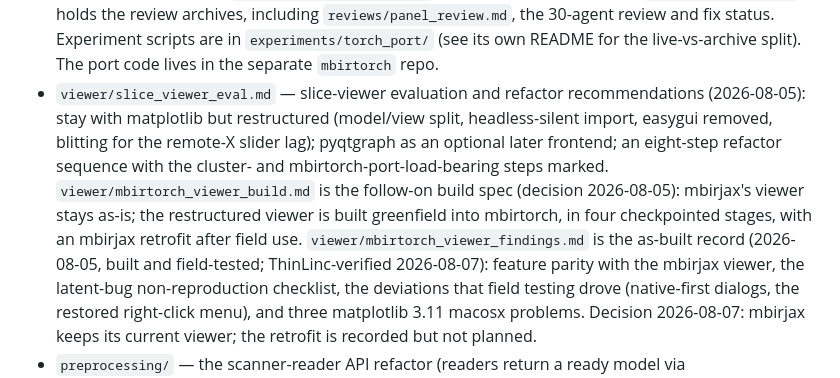
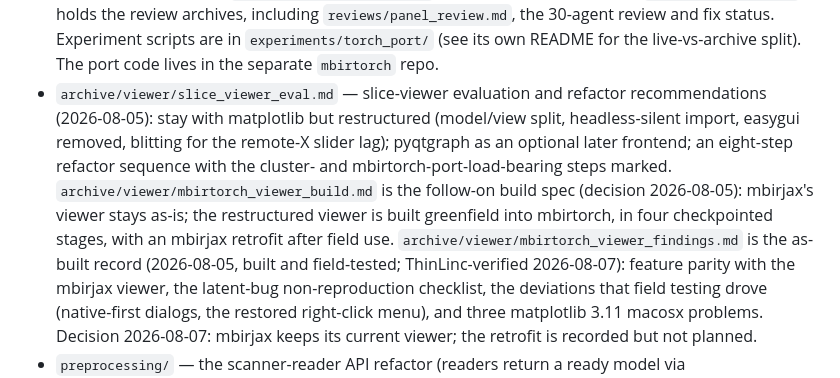
Before and after one commit to cabouman/mbirtorch_plans, a Markdown page: plans/README.md, the part around the change. Drawn GitHub-style.

```diff
--- a/plans/README.md
+++ b/plans/README.md
@@ -56,16 +56,16 @@ current state; these carry the why and the numbers.
   review and fix status.  Experiment scripts are in `experiments/torch_port/`
   (see its own README for the live-vs-archive split).  The port code lives in
   the separate `mbirtorch` repo.
-- `viewer/slice_viewer_eval.md` — slice-viewer evaluation and refactor
+- `archive/viewer/slice_viewer_eval.md` — slice-viewer evaluation and refactor
   recommendations (2026-08-05): stay with matplotlib but
   restructured (model/view split, headless-silent import, easygui removed,
   blitting for the remote-X slider lag); pyqtgraph as an optional later
   frontend; an eight-step refactor sequence with the cluster- and
-  mbirtorch-port-load-bearing steps marked.  `viewer/mbirtorch_viewer_build.md`
+  mbirtorch-port-load-bearing steps marked.  `archive/viewer/mbirtorch_viewer_build.md`
   is the follow-on build spec (decision 2026-08-05): mbirjax's viewer stays
   as-is; the restructured viewer is built greenfield into mbirtorch, in four
   checkpointed stages, with an mbirjax retrofit after field use.
-  `viewer/mbirtorch_viewer_findings.md` is the as-built record (2026-08-05,
+  `archive/viewer/mbirtorch_viewer_findings.md` is the as-built record (2026-08-05,
   built and field-tested; ThinLinc-verified 2026-08-07): feature parity with
   the mbirjax viewer, the latent-bug non-reproduction checklist, the
   deviations that field testing drove (native-first dialogs, the restored
```
Also changed, not shown: .claude/cluster_use.md (+16 -4 lines), 1 other file.
